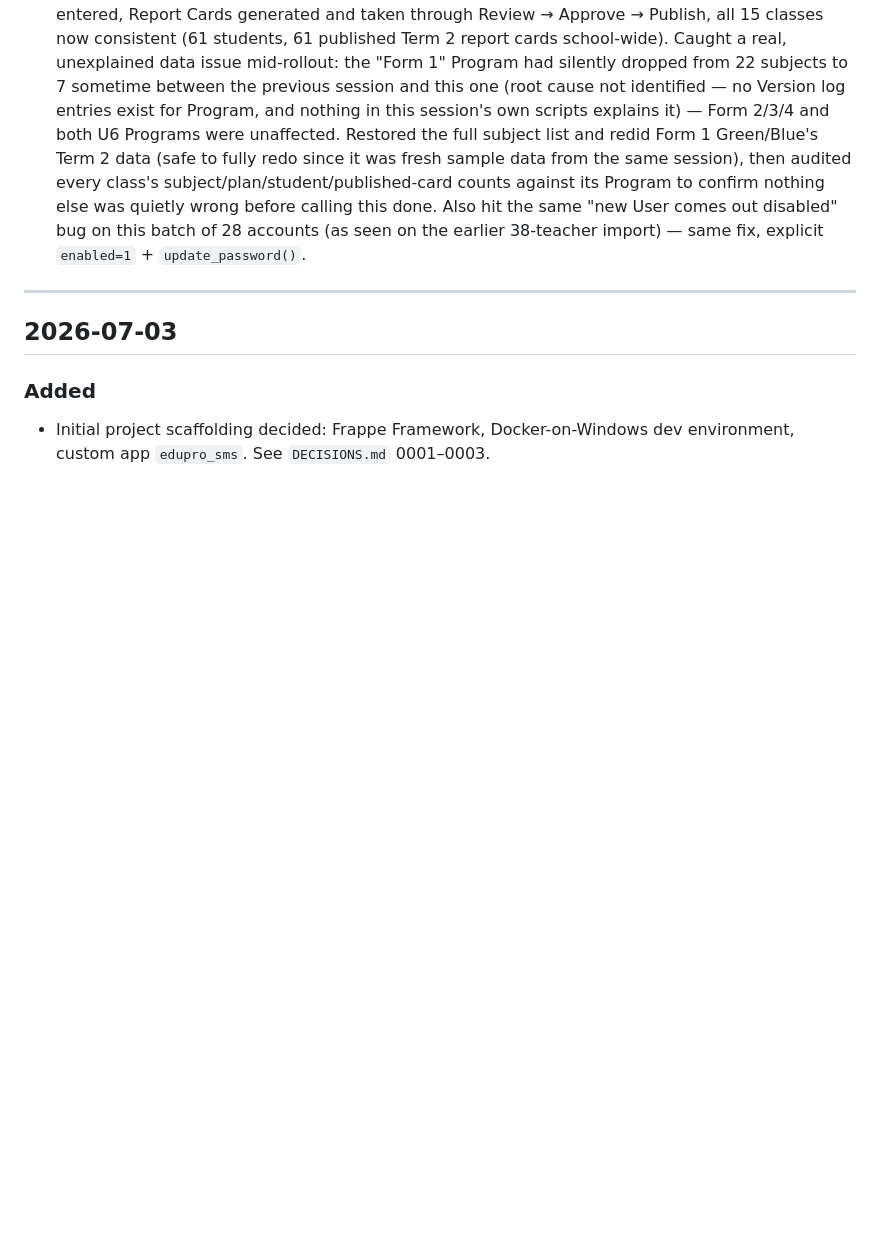
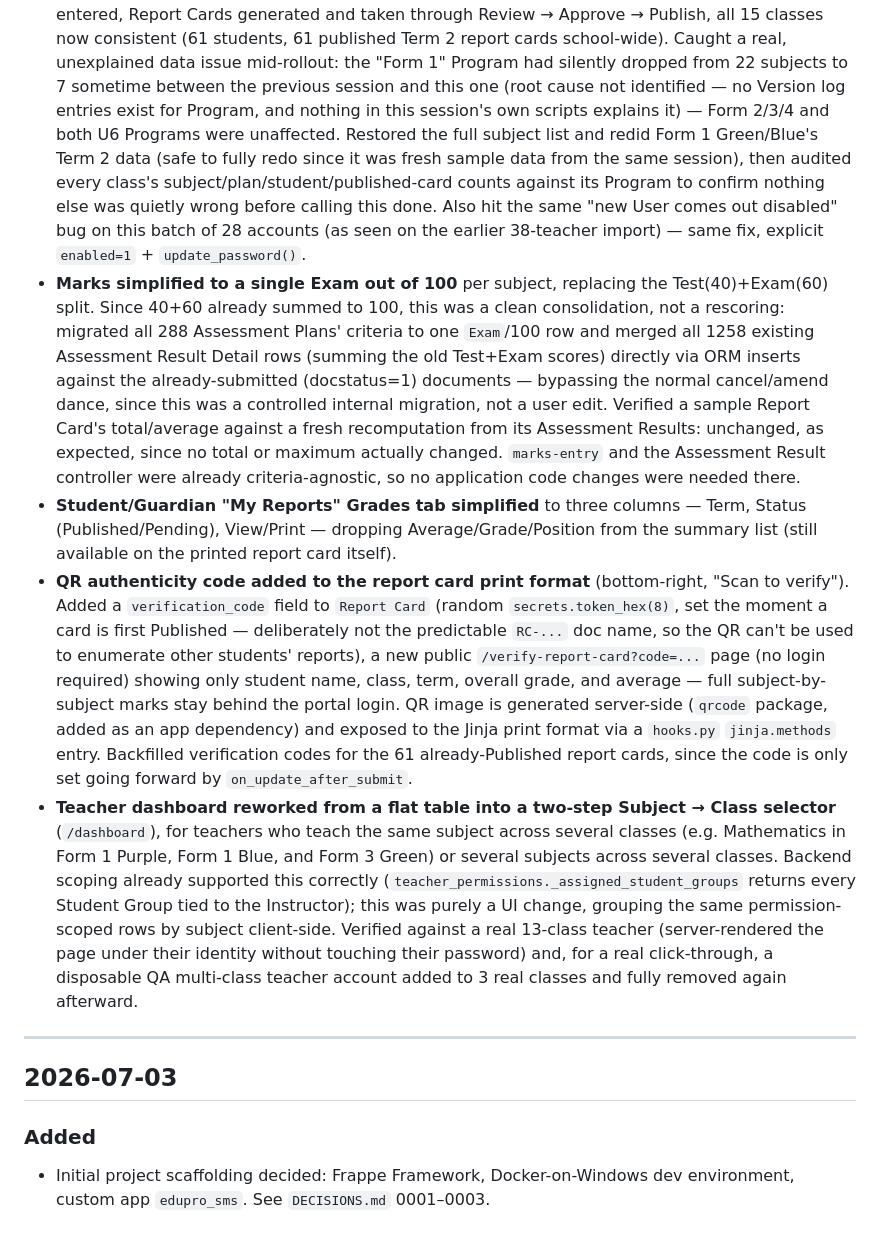
Before and after one commit to ttshava/edupro-sms, a Markdown page: .claude/CHANGELOG.md, the part around the change. Drawn GitHub-style; blank space fills up the shorter version.

```diff
--- a/.claude/CHANGELOG.md
+++ b/.claude/CHANGELOG.md
@@ -391,6 +391,48 @@ YYYY-MM-DD.
   Also hit the same "new User comes out disabled" bug on this batch
   of 28 accounts (as seen on the earlier 38-teacher import) — same
   fix, explicit `enabled=1` + `update_password()`.
+- **Marks simplified to a single Exam out of 100** per subject,
+  replacing the Test(40)+Exam(60) split. Since 40+60 already summed to
+  100, this was a clean consolidation, not a rescoring: migrated all
+  288 Assessment Plans' criteria to one `Exam`/100 row and merged all
+  1258 existing Assessment Result Detail rows (summing the old Test+Exam
+  scores) directly via ORM inserts against the already-submitted
+  (docstatus=1) documents — bypassing the normal cancel/amend dance,
+  since this was a controlled internal migration, not a user edit.
+  Verified a sample Report Card's total/average against a fresh
+  recomputation from its Assessment Results: unchanged, as expected,
+  since no total or maximum actually changed. `marks-entry` and the
+  Assessment Result controller were already criteria-agnostic, so no
+  application code changes were needed there.
+- **Student/Guardian "My Reports" Grades tab simplified** to three
+  columns — Term, Status (Published/Pending), View/Print — dropping
+  Average/Grade/Position from the summary list (still available on the
+  printed report card itself).
+- **QR authenticity code added to the report card print format**
+  (bottom-right, "Scan to verify"). Added a `verification_code` field
+  to `Report Card` (random `secrets.token_hex(8)`, set the moment a
+  card is first Published — deliberately not the predictable `RC-...`
+  doc name, so the QR can't be used to enumerate other students'
+  reports), a new public `/verify-report-card?code=...` page (no login
+  required) showing only student name, class, term, overall grade, and
+  average — full subject-by-subject marks stay behind the portal login.
+  QR image is generated server-side (`qrcode` package, added as an
+  app dependency) and exposed to the Jinja print format via a
+  `hooks.py` `jinja.methods` entry. Backfilled verification codes for
+  the 61 already-Published report cards, since the code is only set
+  going forward by `on_update_after_submit`.
+- **Teacher dashboard reworked from a flat table into a two-step
+  Subject → Class selector** (`/dashboard`), for teachers who teach the
+  same subject across several classes (e.g. Mathematics in Form 1
+  Purple, Form 1 Blue, and Form 3 Green) or several subjects across
+  several classes. Backend scoping already supported this correctly
+  (`teacher_permissions._assigned_student_groups` returns every
+  Student Group tied to the Instructor); this was purely a UI change,
+  grouping the same permission-scoped rows by subject client-side.
+  Verified against a real 13-class teacher (server-rendered the page
+  under their identity without touching their password) and, for a
+  real click-through, a disposable QA multi-class teacher account
+  added to 3 real classes and fully removed again afterward.
 
 ---
 
```
Also changed, not shown: .claude/DECISIONS.md (+30 -0 lines), .claude/TASKS.md (+13 -0 lines).
